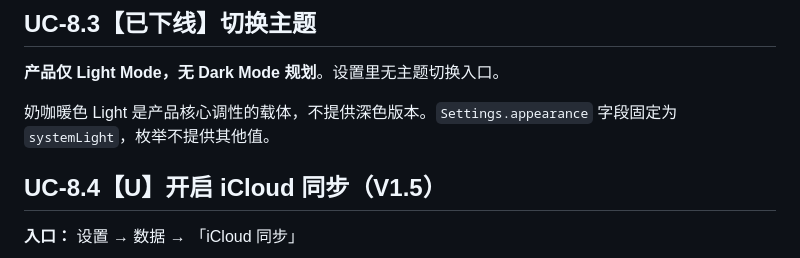
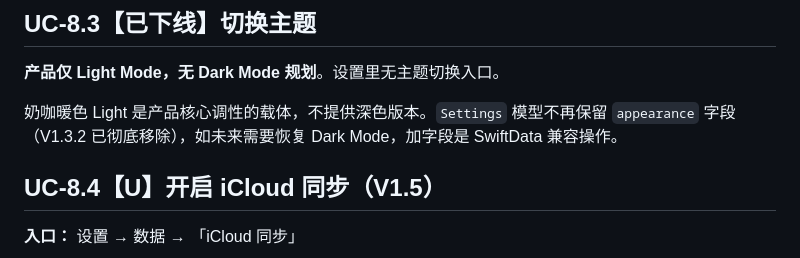
Before and after one commit to no996chen-tennis/time-bank, a Markdown page: Use-Cases-详尽交互.md, the part around the change. GitHub-like rendering.

Commit message:
M1 v6.1 · Use-Cases UC-8.3 同步 Settings.appearance 已删除（Codex 三轮收尾）
Codex 第三轮 review 发现唯一遗漏：UC-8.3 仍写"Settings.appearance 字段固定为 systemLight"，
但 v6 已彻底删除该字段。改 UC-8.3 文字与 PRD §7.6 + Settings.swift 一致。

Codex 三轮结论：⚠️ 有建议（无 Must-fix）。本 commit 修掉唯一 Should-fix 后 M1 可合并 main。

Author: Claude Opus 4.7 (1M context)
Reviewed-by: Codex 第三轮（commit bbff325）

Co-Authored-By: Claude Opus 4.7 (1M context) <noreply@anthropic.com>

```diff
--- a/Use-Cases-详尽交互.md
+++ b/Use-Cases-详尽交互.md
@@ -1309,7 +1309,7 @@ TimeBank-Export-2026-04-19/
 
 **产品仅 Light Mode，无 Dark Mode 规划**。设置里无主题切换入口。
 
-奶咖暖色 Light 是产品核心调性的载体，不提供深色版本。`Settings.appearance` 字段固定为 `systemLight`，枚举不提供其他值。
+奶咖暖色 Light 是产品核心调性的载体，不提供深色版本。`Settings` 模型不再保留 `appearance` 字段（V1.3.2 已彻底移除），如未来需要恢复 Dark Mode，加字段是 SwiftData 兼容操作。
 
 ## UC-8.4【U】开启 iCloud 同步（V1.5）
 
```
